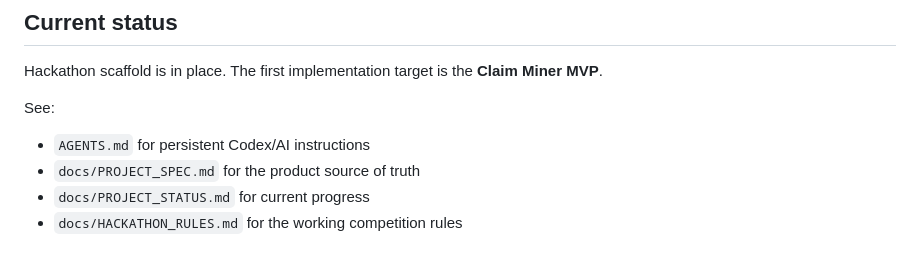
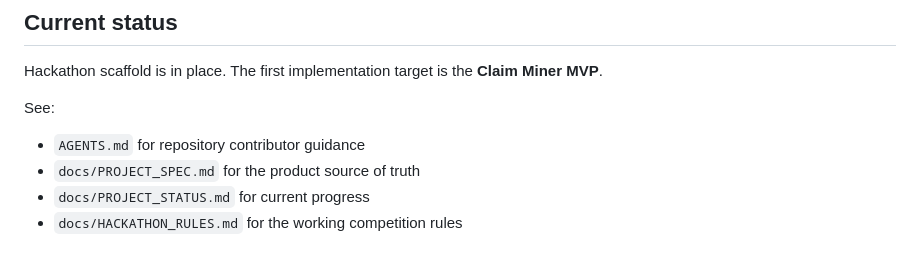
Before and after one commit to couch-poetaytoe2024/evidence-lineage, a Markdown page: README.md, the part around the change. Drawn GitHub-style.

```diff
--- a/README.md
+++ b/README.md
@@ -22,7 +22,7 @@ Hackathon scaffold is in place. The first implementation target is the **Claim M
 
 See:
 
-- `AGENTS.md` for persistent Codex/AI instructions
+- `AGENTS.md` for repository contributor guidance
 - `docs/PROJECT_SPEC.md` for the product source of truth
 - `docs/PROJECT_STATUS.md` for current progress
 - `docs/HACKATHON_RULES.md` for the working competition rules
```
Also changed, not shown: docs/PROJECT_STATUS.md (+1 -1 lines).
